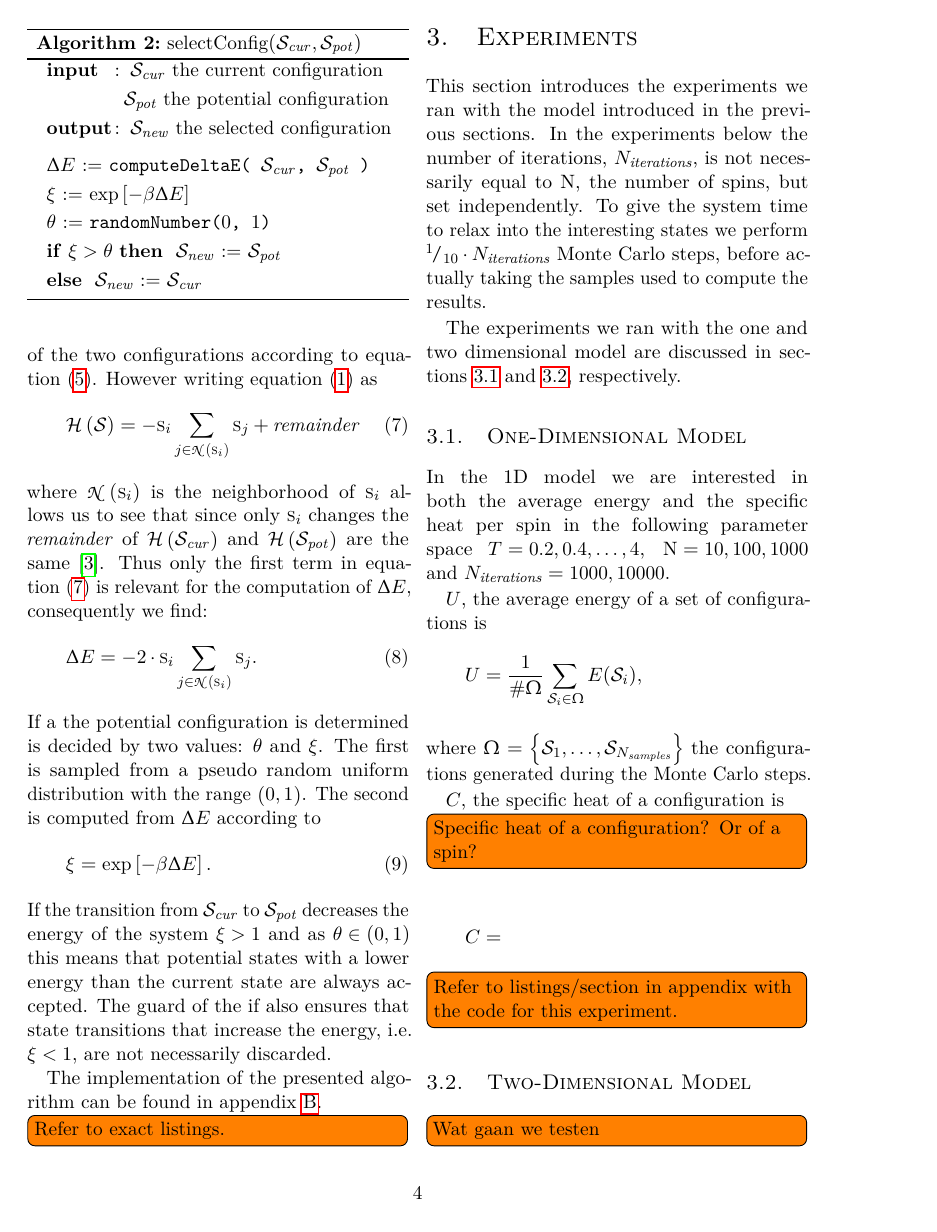
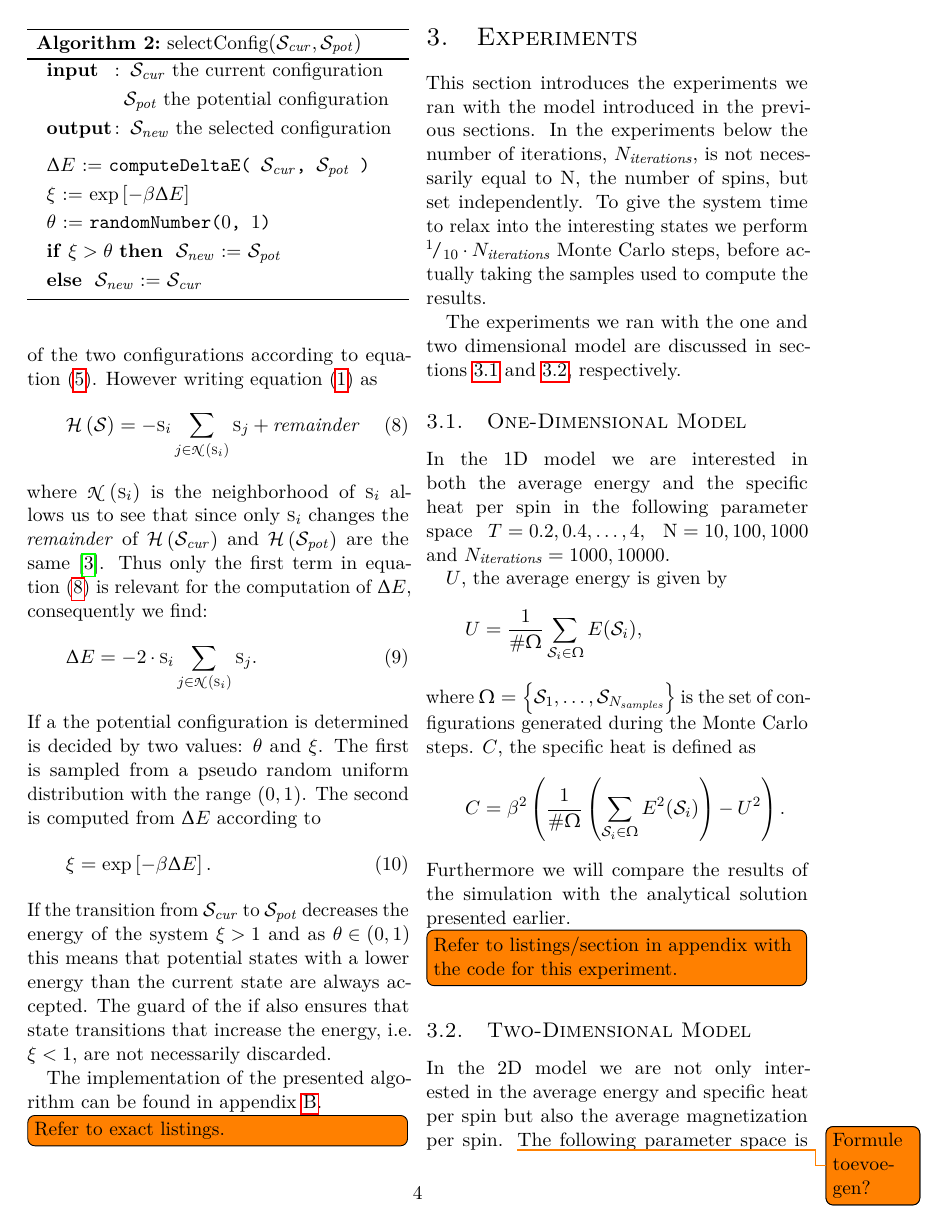
Before and after one commit to lauraBaakman/Computational-Physics, a LaTeX document (report/report.tex, which reads report/experiment.tex): page 4 of 8. The pictures show the PDF file report/report.pdf that the author committed with the source.

Commit message:
Completed the experiment section.

```diff
--- a/report/experiment.tex
+++ b/report/experiment.tex
@@ -7,20 +7,18 @@ This section introduces the experiments we ran with the model introduced in the
 \label{ss:experiment:1D}
 	In the 1D model we are interested in both the average energy and the specific heat per spin in the following parameter space \mbox{$\temperature = 0.2, 0.4, \dotsc, 4$}, \mbox{$\numberOfSpins=10,100,1000$} and \mbox{$\numberOfIterations=1000,10000$}.
 
-	\averageEnergy, the average energy of a set of configurations is
+	\averageEnergy, the average energy is given by
 	\begin{equation*}
 		\averageEnergy = \frac{1}{\#\sampleSet} \sum_{\configuration{i} \in \sampleSet} E(\configuration{i}),
 	\end{equation*}
-	where $\sampleSet = \left\{ \configuration{1}, \dotsc, \configuration{\numberOfSamples} \right\}$ the configurations generated during the Monte Carlo steps.
-
-	\specificHeat, the specific heat of a configuration is
-	\todo[inline]{Specific heat of a configuration? Or of a spin?}
+	where $\sampleSet = \left\{ \configuration{1}, \dotsc, \configuration{\numberOfSamples} \right\}$ is the set of configurations generated during the Monte Carlo steps. \specificHeat, the specific heat is defined as
 	\begin{equation*}
-		\specificHeat =
+		\specificHeat = \beta^2 \left(
+			\frac{1}{\#\sampleSet} \left(  \sum_{\configuration{i} \in \sampleSet} E^2(\configuration{i})\right) - \averageEnergy^2
+		\right).
 	\end{equation*}
-
+	Furthermore we will compare the results of the simulation with the analytical solution presented earlier.
 	\todo[inline]{Refer to listings/section in appendix with the code for this experiment.}
 
 \subsection{Two-Dimensional Model}
 \label{ss:experiment:2D}
-	\todo[inline]{Wat gaan we testen}
@@ -35,4 +25,3 @@ This section introduces the experiments we ran with the model introduced in the
-	\subsubsection*{Average Magnetization}
-		\todo[inline]{Define magnetization}
+	In the 2D model we are not only interested in the average energy and specific heat per spin but also the average magnetization per spin. \todo{Formule toevoegen?} The following parameter space is used: \mbox{$\temperature = 0.2, 0.4, \dotsc, 4$}, \mbox{\numberOfSpins = 10, 50, 100} and $\numberOfIterations = 1000, 10000$. The found average average magnetization per spin is compared with the analytical solution presented in \cref{eq:intro:ising:2D:magnetizationAnalytical}.
 
 	\todo[inline]{Refer to listings/section in appendix with the code for this experiment.}
```
Also changed, not shown: report/intro_ising.tex (+3 -2 lines), report/report.pdf, report/experiment.tex (8 more changed lines).
